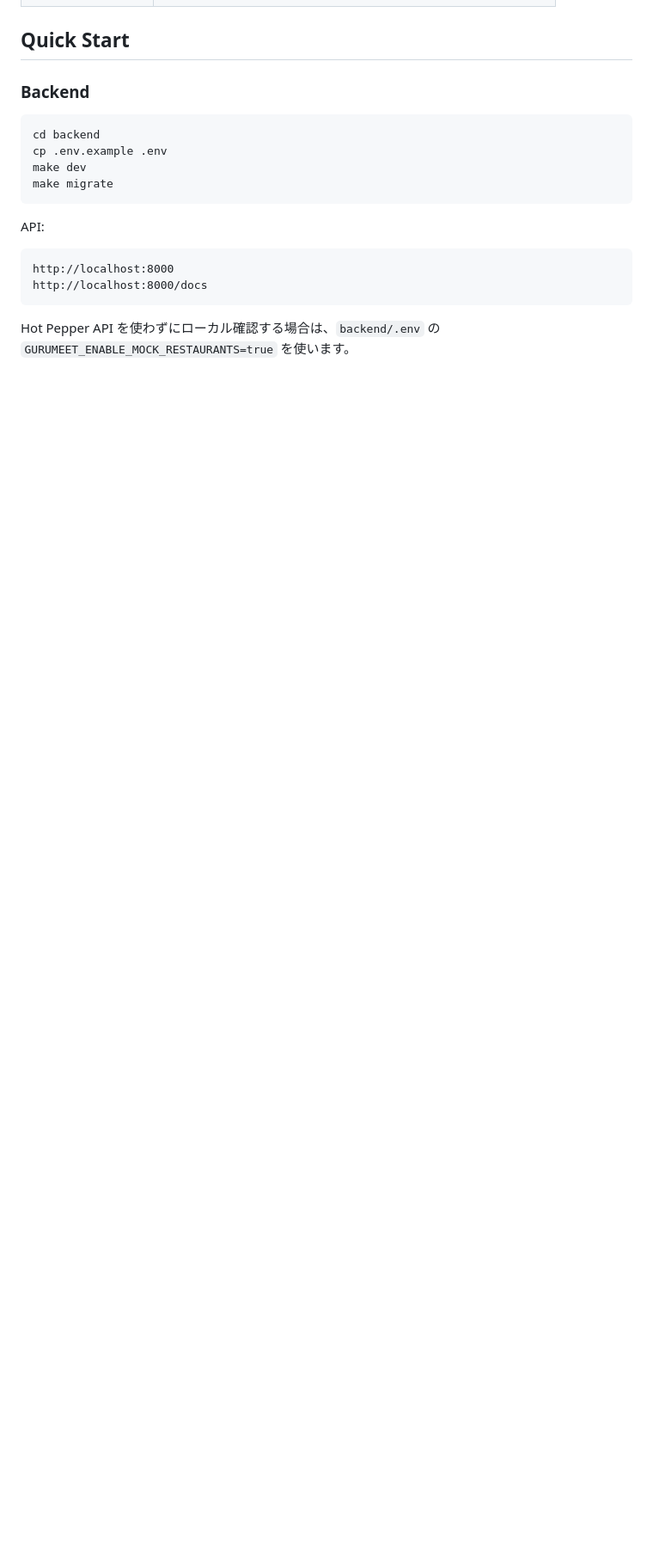
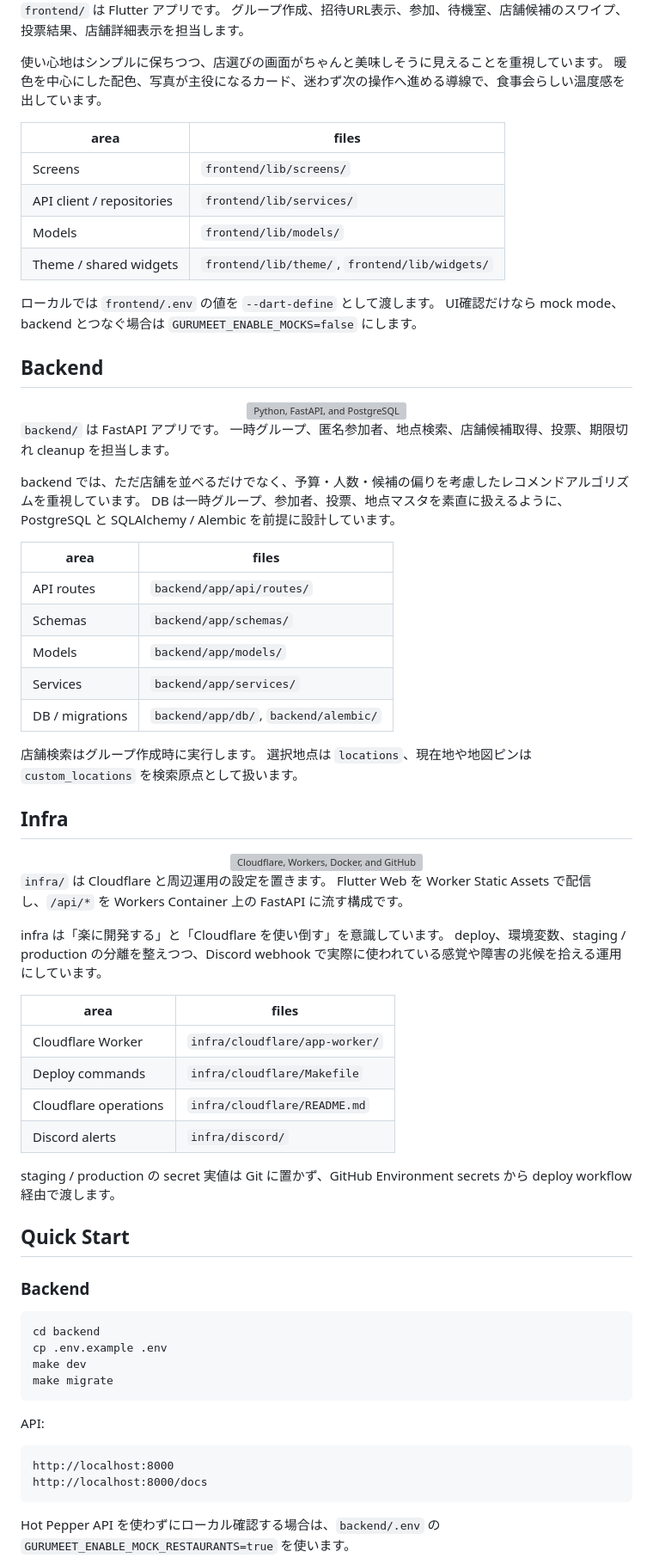
Before and after one commit to SHOGARI/GuruMeet, a Markdown page: README.md, the part around one of its changes. Shown at 86% size. GitHub-like rendering; blank space fills up the shorter version; grey boxes are pictures that could not be loaded.

Commit message:
docs:readme更新

```diff
--- a/README.md
+++ b/README.md
@@ -87,3 +69,66 @@ Deploy target:
+`frontend/` は Flutter アプリです。
+グループ作成、招待URL表示、参加、待機室、店舗候補のスワイプ、投票結果、店舗詳細表示を担当します。
+
+使い心地はシンプルに保ちつつ、店選びの画面がちゃんと美味しそうに見えることを重視しています。
+暖色を中心にした配色、写真が主役になるカード、迷わず次の操作へ進める導線で、食事会らしい温度感を出しています。
+
+| area                      | files                                          |
+| ------------------------- | ---------------------------------------------- |
+| Screens                   | `frontend/lib/screens/`                        |
+| API client / repositories | `frontend/lib/services/`                       |
+| Models                    | `frontend/lib/models/`                         |
+| Theme / shared widgets    | `frontend/lib/theme/`, `frontend/lib/widgets/` |
+
+ローカルでは `frontend/.env` の値を `--dart-define` として渡します。
+UI確認だけなら mock mode、backend とつなぐ場合は `GURUMEET_ENABLE_MOCKS=false` にします。
+
+## Backend
+
+<div align="center">
+  <a href="https://skillicons.dev">
+    <img src="https://skillicons.dev/icons?i=py,fastapi,postgres&theme=light" alt="Python, FastAPI, and PostgreSQL">
+  </a>
+</div>
+
+`backend/` は FastAPI アプリです。
+一時グループ、匿名参加者、地点検索、店舗候補取得、投票、期限切れ cleanup を担当します。
+
+backend では、ただ店舗を並べるだけでなく、予算・人数・候補の偏りを考慮したレコメンドアルゴリズムを重視しています。
+DB は一時グループ、参加者、投票、地点マスタを素直に扱えるように、PostgreSQL と SQLAlchemy / Alembic を前提に設計しています。
+
+| area            | files                                 |
+| --------------- | ------------------------------------- |
+| API routes      | `backend/app/api/routes/`             |
+| Schemas         | `backend/app/schemas/`                |
+| Models          | `backend/app/models/`                 |
+| Services        | `backend/app/services/`               |
+| DB / migrations | `backend/app/db/`, `backend/alembic/` |
+
+店舗検索はグループ作成時に実行します。
+選択地点は `locations`、現在地や地図ピンは `custom_locations` を検索原点として扱います。
+
+## Infra
+
+<div align="center">
+  <a href="https://skillicons.dev">
+    <img src="https://skillicons.dev/icons?i=cloudflare,workers,docker,githubactions&theme=light" alt="Cloudflare, Workers, Docker, and GitHub Actions">
+  </a>
+</div>
+
+`infra/` は Cloudflare と周辺運用の設定を置きます。
+Flutter Web を Worker Static Assets で配信し、`/api/*` を Workers Container 上の FastAPI に流す構成です。
+
+infra は「楽に開発する」と「Cloudflare を使い倒す」を意識しています。
+deploy、環境変数、staging / production の分離を整えつつ、Discord webhook で実際に使われている感覚や障害の兆候を拾える運用にしています。
+
+| area                  | files                          |
+| --------------------- | ------------------------------ |
+| Cloudflare Worker     | `infra/cloudflare/app-worker/` |
+| Deploy commands       | `infra/cloudflare/Makefile`    |
+| Cloudflare operations | `infra/cloudflare/README.md`   |
+| Discord alerts        | `infra/discord/`               |
+
+staging / production の secret 実値は Git に置かず、GitHub Environment secrets から deploy workflow 経由で渡します。
 
 ## Quick Start
 
```
Also changed, not shown: other parts of README.md (+66 -57 lines).
